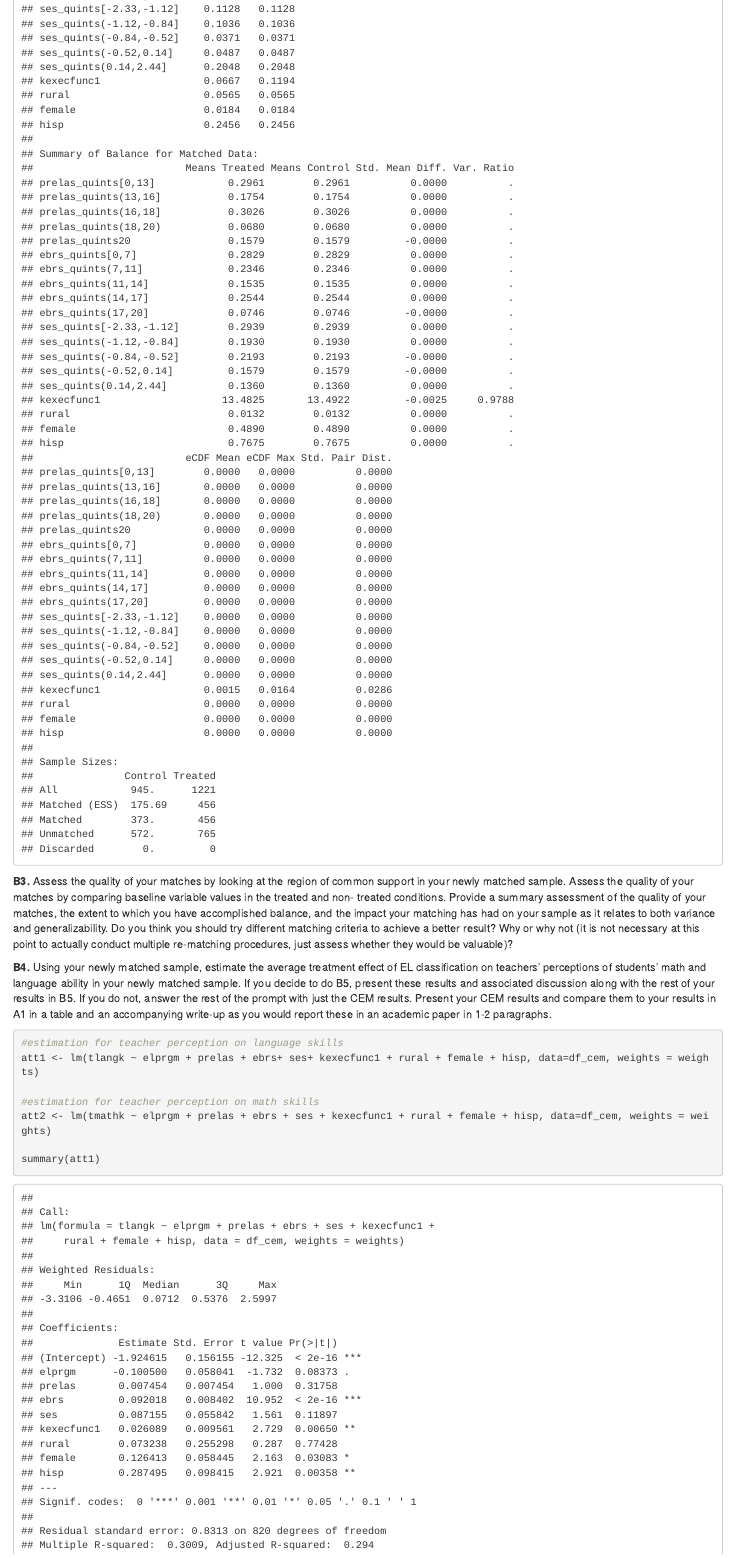
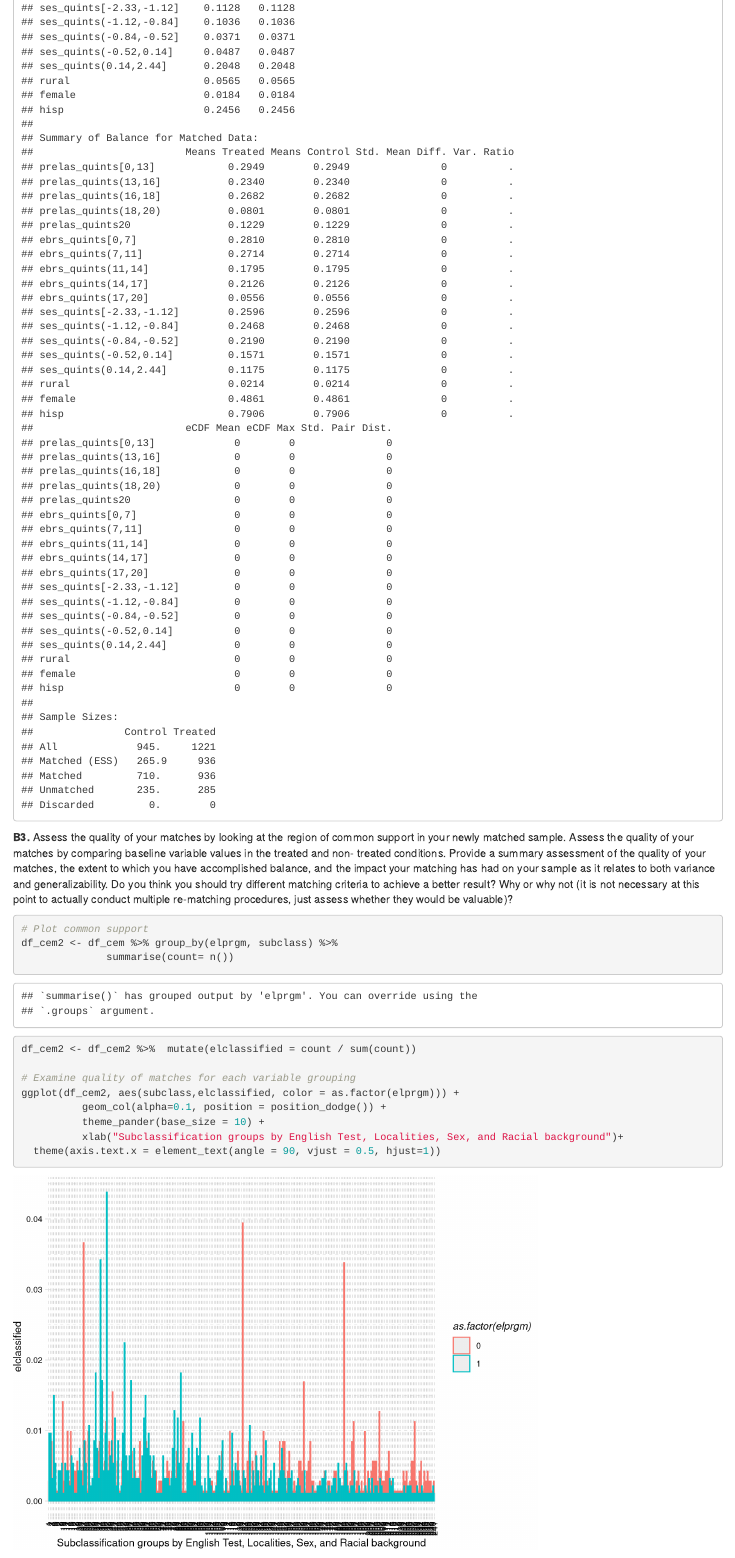
Before and after one commit to merlyklaas/DARE4, an R Markdown document (script/DARE4.Rmd): the page in a window 1100 px wide, from 8420 px down before the commit and from 8340 px down after it, so that both start at the same text. Rendered offline with R 4.5, knitr and Pandoc, with nearby package versions; some code elsewhere in the file could not run offline.

Commit message:
Ugly plot B3

````diff
--- a/script/DARE4.Rmd
+++ b/script/DARE4.Rmd
@@ -172,6 +171,18 @@ summary(cem)
 
 **B3.** Assess the quality of your matches by looking at the region of common support in your newly matched sample. Assess the quality of your matches by comparing baseline variable values in the treated and non- treated conditions. Provide a summary assessment of the quality of your matches, the extent to which you have accomplished balance, and the impact your matching has had on your sample as it relates to both variance and generalizability. Do you think you should try different matching criteria to achieve a better result? Why or why not (it is not necessary at this point to actually conduct multiple re-matching procedures, just assess whether they would be valuable)?
 ```{r}
+
+# Plot common support
+df_cem2 <- df_cem %>% group_by(elprgm, subclass) %>%
+              summarise(count= n())
+df_cem2 <- df_cem2 %>%  mutate(elclassified = count / sum(count))
+
+# Examine quality of matches for each variable grouping
+ggplot(df_cem2, aes(subclass,elclassified, color = as.factor(elprgm))) +
+          geom_col(alpha=0.1, position = position_dodge()) +
+          theme_pander(base_size = 10) +
+          xlab("Subclassification groups by English Test, Localities, Sex, and Racial background")+
+  theme(axis.text.x = element_text(angle = 90, vjust = 0.5, hjust=1))
 
 ```
 
````
Also changed, not shown: script/DARE4.Rmd (5 more changed lines).
